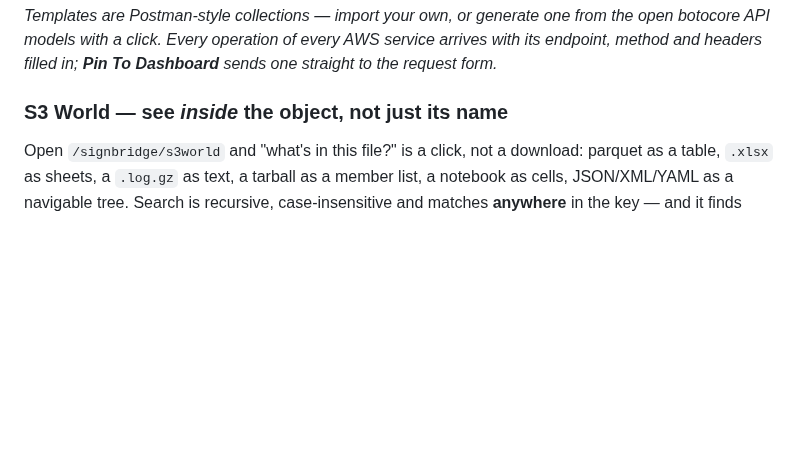
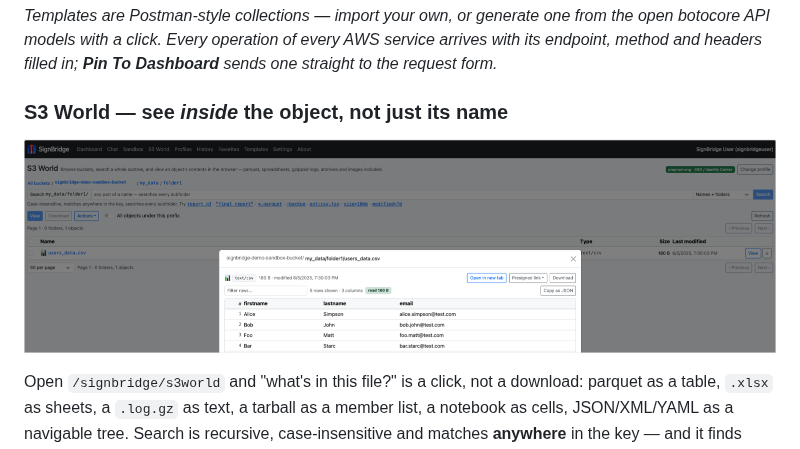
Before and after one commit to rajesh-bijja/signbridge, a Markdown page: README.md, the part around the change. GitHub-like rendering; pictures changed too: assets/screenshots/s3world.png (added); blank space fills up the shorter version.

Commit message:
README: add the S3 World screenshot to the tour
Shows the folder listing with the recursive search box and a CSV open in the
viewer as a table -- the thing the console cannot do.

```diff
--- a/README.md
+++ b/README.md
@@ -142,6 +142,8 @@ arrives with its endpoint, method and headers filled in; **Pin To Dashboard** se
 one straight to the request form.*
 
 ### S3 World — see *inside* the object, not just its name
+
+![SignBridge S3 World: a bucket folder listing with a recursive search box, and a CSV object open in a viewer showing its rows as a table](assets/screenshots/s3world.png)
 
 Open `/signbridge/s3world` and "what's in this file?" is a click, not a download:
 parquet as a table, `.xlsx` as sheets, a `.log.gz` as text, a tarball as a member
```
